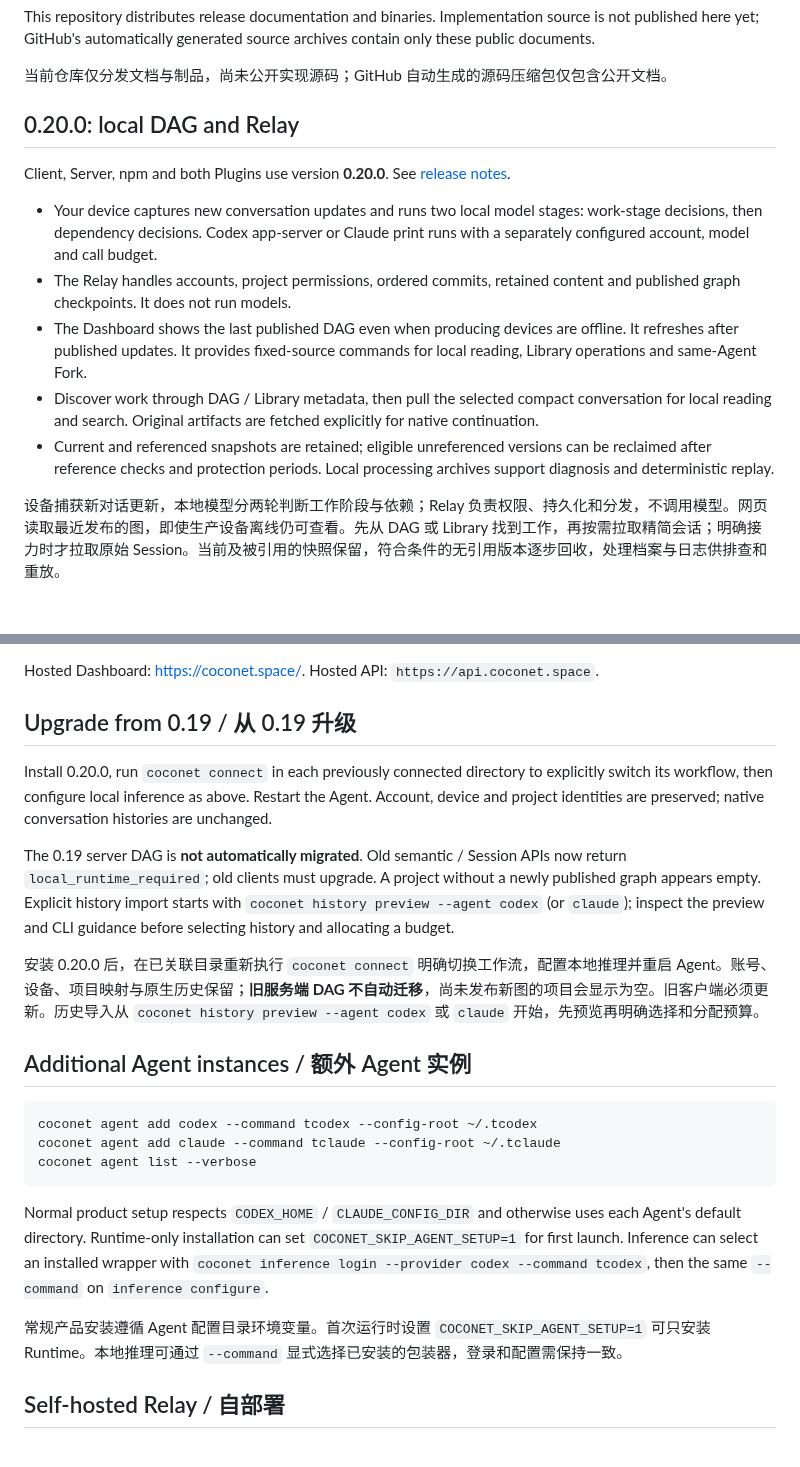
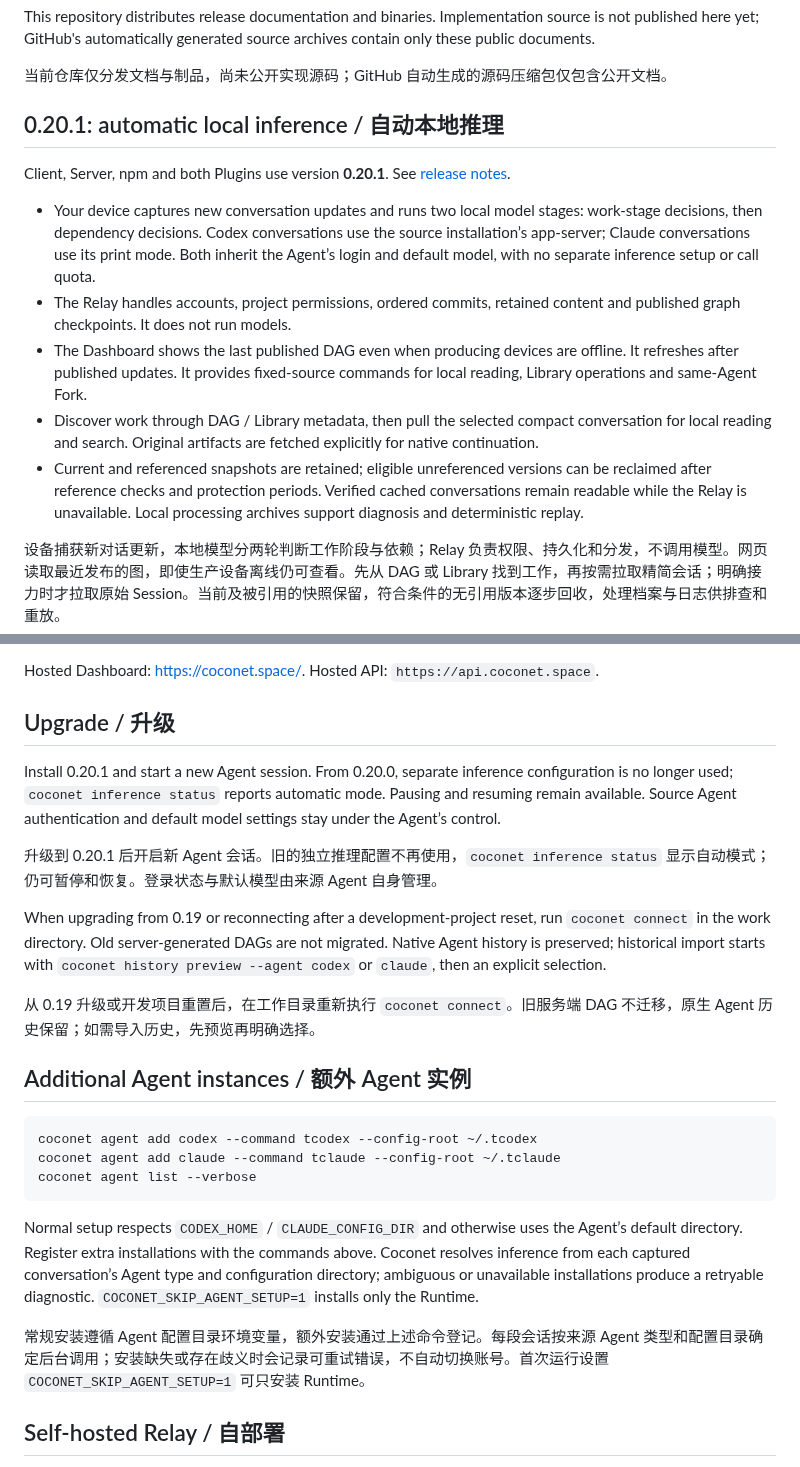
Before and after one commit to xfey/coconet, a Markdown page: README.md, 2 parts joined by grey strips. Drawn GitHub-style; blank space fills up the shorter version.

Commit message:
Document Coconet 0.20.1 automatic inference release

````diff
--- a/README.md
+++ b/README.md
@@ -8,15 +8,15 @@ This repository distributes release documentation and binaries. Implementation s
 
 当前仓库仅分发文档与制品，尚未公开实现源码；GitHub 自动生成的源码压缩包仅包含公开文档。
 
-## 0.20.0: local DAG and Relay
+## 0.20.1: automatic local inference / 自动本地推理
 
-Client, Server, npm and both Plugins use version **0.20.0**. See [release notes](RELEASE_NOTES_v0.20.0.md).
+Client, Server, npm and both Plugins use version **0.20.1**. See [release notes](RELEASE_NOTES_v0.20.1.md).
 
-- Your device captures new conversation updates and runs two local model stages: work-stage decisions, then dependency decisions. Codex app-server or Claude print runs with a separately configured account, model and call budget.
+- Your device captures new conversation updates and runs two local model stages: work-stage decisions, then dependency decisions. Codex conversations use the source installation’s app-server; Claude conversations use its print mode. Both inherit the Agent’s login and default model, with no separate inference setup or call quota.
 - The Relay handles accounts, project permissions, ordered commits, retained content and published graph checkpoints. It does not run models.
 - The Dashboard shows the last published DAG even when producing devices are offline. It refreshes after published updates. It provides fixed-source commands for local reading, Library operations and same-Agent Fork.
 - Discover work through DAG / Library metadata, then pull the selected compact conversation for local reading and search. Original artifacts are fetched explicitly for native continuation.
-- Current and referenced snapshots are retained; eligible unreferenced versions can be reclaimed after reference checks and protection periods. Local processing archives support diagnosis and deterministic replay.
+- Current and referenced snapshots are retained; eligible unreferenced versions can be reclaimed after reference checks and protection periods. Verified cached conversations remain readable while the Relay is unavailable. Local processing archives support diagnosis and deterministic replay.
 
 设备捕获新对话更新，本地模型分两轮判断工作阶段与依赖；Relay 负责权限、持久化和分发，不调用模型。网页读取最近发布的图，即使生产设备离线仍可查看。先从 DAG 或 Library 找到工作，再按需拉取精简会话；明确接力时才拉取原始 Session。当前及被引用的快照保留，符合条件的无引用版本逐步回收，处理档案与日志供排查和重放。
 
@@ -64,13 +62,15 @@ The browser confirms the account, device and directory before connecting to an e
 
 Hosted Dashboard: <https://coconet.space/>. Hosted API: `https://api.coconet.space`.
 
-## Upgrade from 0.19 / 从 0.19 升级
+## Upgrade / 升级
 
-Install 0.20.0, run `coconet connect` in each previously connected directory to explicitly switch its workflow, then configure local inference as above. Restart the Agent. Account, device and project identities are preserved; native conversation histories are unchanged.
+Install 0.20.1 and start a new Agent session. From 0.20.0, separate inference configuration is no longer used; `coconet inference status` reports automatic mode. Pausing and resuming remain available. Source Agent authentication and default model settings stay under the Agent’s control.
 
-The 0.19 server DAG is **not automatically migrated**. Old semantic / Session APIs now return `local_runtime_required`; old clients must upgrade. A project without a newly published graph appears empty. Explicit history import starts with `coconet history preview --agent codex` (or `claude`); inspect the preview and CLI guidance before selecting history and allocating a budget.
+升级到 0.20.1 后开启新 Agent 会话。旧的独立推理配置不再使用，`coconet inference status` 显示自动模式；仍可暂停和恢复。登录状态与默认模型由来源 Agent 自身管理。
 
-安装 0.20.0 后，在已关联目录重新执行 `coconet connect` 明确切换工作流，配置本地推理并重启 Agent。账号、设备、项目映射与原生历史保留；**旧服务端 DAG 不自动迁移**，尚未发布新图的项目会显示为空。旧客户端必须更新。历史导入从 `coconet history preview --agent codex` 或 `claude` 开始，先预览再明确选择和分配预算。
+When upgrading from 0.19 or reconnecting after a development-project reset, run `coconet connect` in the work directory. Old server-generated DAGs are not migrated. Native Agent history is preserved; historical import starts with `coconet history preview --agent codex` or `claude`, then an explicit selection.
+
+从 0.19 升级或开发项目重置后，在工作目录重新执行 `coconet connect`。旧服务端 DAG 不迁移，原生 Agent 历史保留；如需导入历史，先预览再明确选择。
 
 ## Additional Agent instances / 额外 Agent 实例
 
@@ -80,9 +80,9 @@ coconet agent add claude --command tclaude --config-root ~/.tclaude
 coconet agent list --verbose
 ```
 
-Normal product setup respects `CODEX_HOME` / `CLAUDE_CONFIG_DIR` and otherwise uses each Agent's default directory. Runtime-only installation can set `COCONET_SKIP_AGENT_SETUP=1` for first launch. Inference can select an installed wrapper with `coconet inference login --provider codex --command tcodex`, then the same `--command` on `inference configure`.
+Normal setup respects `CODEX_HOME` / `CLAUDE_CONFIG_DIR` and otherwise uses the Agent’s default directory. Register extra installations with the commands above. Coconet resolves inference from each captured conversation’s Agent type and configuration directory; ambiguous or unavailable installations produce a retryable diagnostic. `COCONET_SKIP_AGENT_SETUP=1` installs only the Runtime.
 
-常规产品安装遵循 Agent 配置目录环境变量。首次运行时设置 `COCONET_SKIP_AGENT_SETUP=1` 可只安装 Runtime。本地推理可通过 `--command` 显式选择已安装的包装器，登录和配置需保持一致。
+常规安装遵循 Agent 配置目录环境变量，额外安装通过上述命令登记。每段会话按来源 Agent 类型和配置目录确定后台调用；安装缺失或存在歧义时会记录可重试错误，不自动切换账号。首次运行设置 `COCONET_SKIP_AGENT_SETUP=1` 可只安装 Runtime。
 
 ## Self-hosted Relay / 自部署
 
````
Also changed, not shown: other parts of README.md (+3 -5 lines), RELEASE_NOTES_v0.20.1.md (added, +21 -0 lines).
